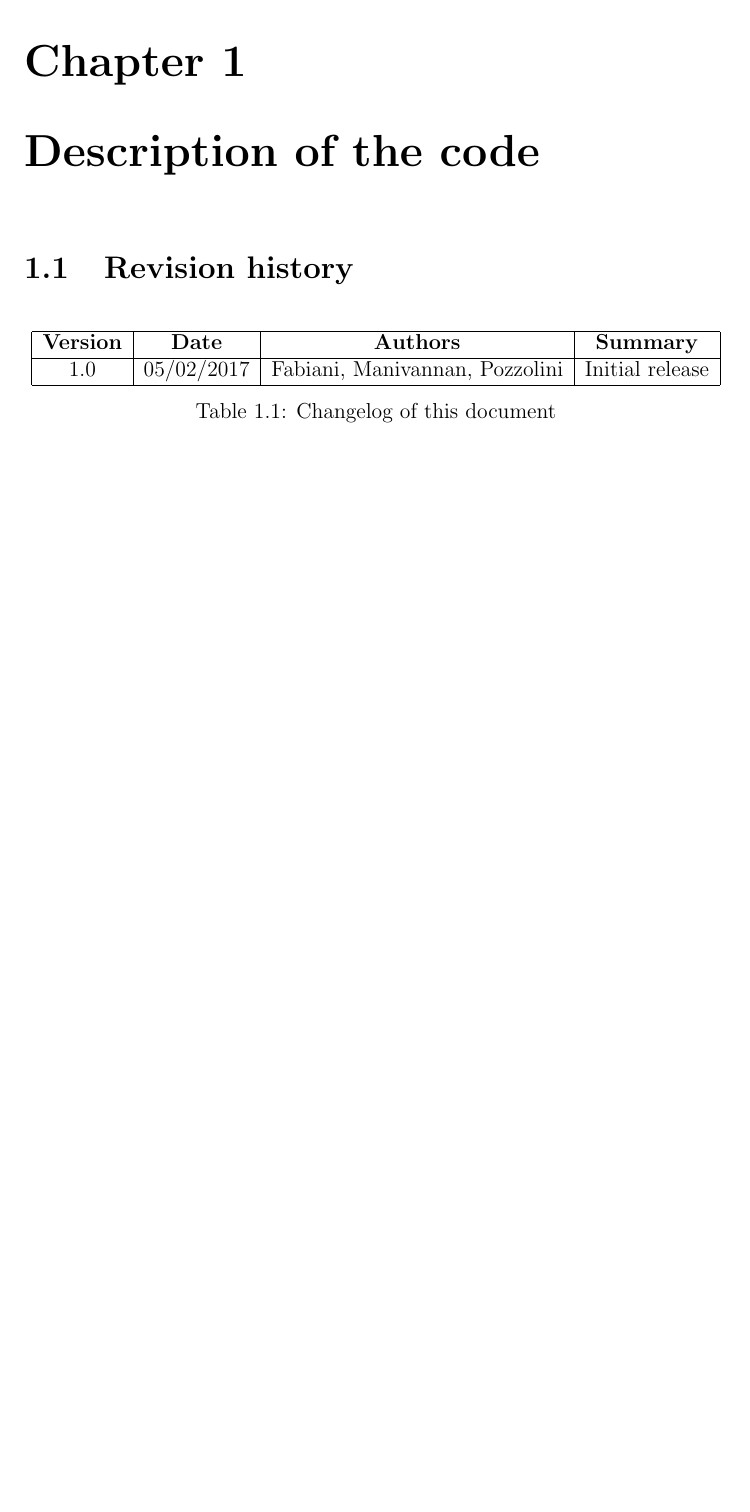
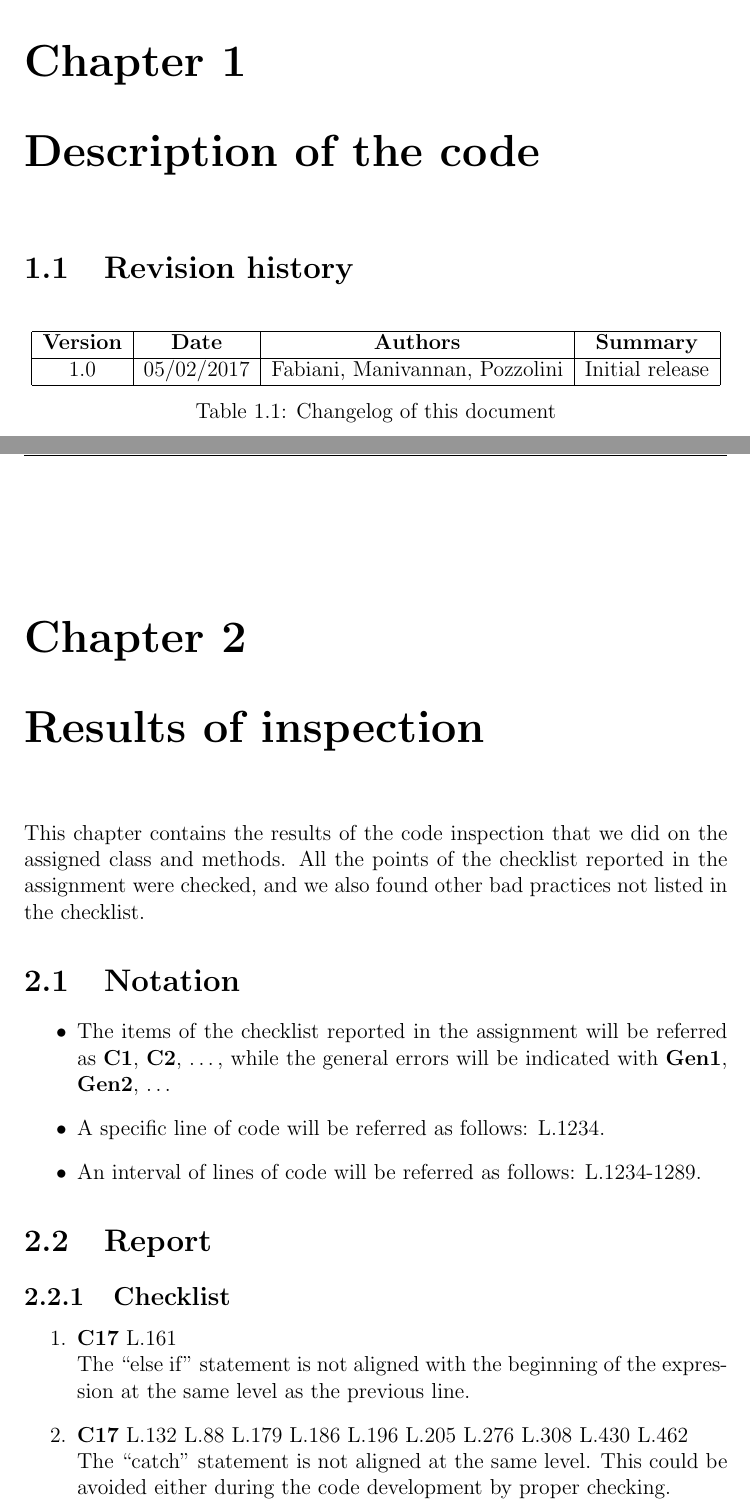
Before and after one commit to JagadeshManivannan/SoftwareEngg2DevOps, a LaTeX book (inspection/inspection.tex, which reads inspection/chapters/results.tex): part of page 3 of 3 before the commit and two parts of pages 3 and 4 of 6 after it, the two joined at a grey line, cut so that both start at the same text, the shorter picture padded with empty space. Compiled offline with pdfLaTeX.

Commit message:
Started chapter about results. Added version and release date.

```diff
--- /dev/null
+++ b/inspection/chapters/results.tex
@@ -0,0 +1,19 @@
+\chapter{Results of inspection}
+
+This chapter contains the results of the code inspection that we did on the assigned class and methods. All the points of the checklist reported in the assignment were checked, and we also found other bad practices not listed in the checklist.
+
+\section{Notation}
+\begin{itemize}
+	\item The items of the checklist reported in the assignment will be referred as \textbf{C1}, \textbf{C2}, \ldots, while the general errors will be indicated with \textbf{Gen1}, \textbf{Gen2}, \ldots
+	\item A specific line of code will be referred as follows: L.1234.
+	\item An interval of lines of code will be referred as follows: L.1234-1289.
+\end{itemize}
+
+\section{Report}
+
+\subsection{Checklist}
+
+\begin{enumerate}
+	\item \textbf{C17} L.161 \\ {The ``else if'' statement is not aligned with the beginning of the expression at the same level as the previous line.}
+	\item \textbf{C17} L.132 L.88 L.179 L.186 L.196 L.205 L.276 L.308 L.430 L.462 \\ The ``catch'' statement is not aligned at the same level. This could be avoided either during the code development by proper checking.
+	\item \textbf{C17} L.189 L.350 L.360 L.506 L.516 \\ The ``else'' statement is not aligned at the same level. This could be avoided either during the code development by proper checking.
```
Also changed, not shown: inspection/chapters/frontespizio.tex (+2 -1 lines), inspection/inspection.tex (+1 -0 lines), inspection/inspection.pdf, inspection/chapters/results.tex (17 more changed lines).
